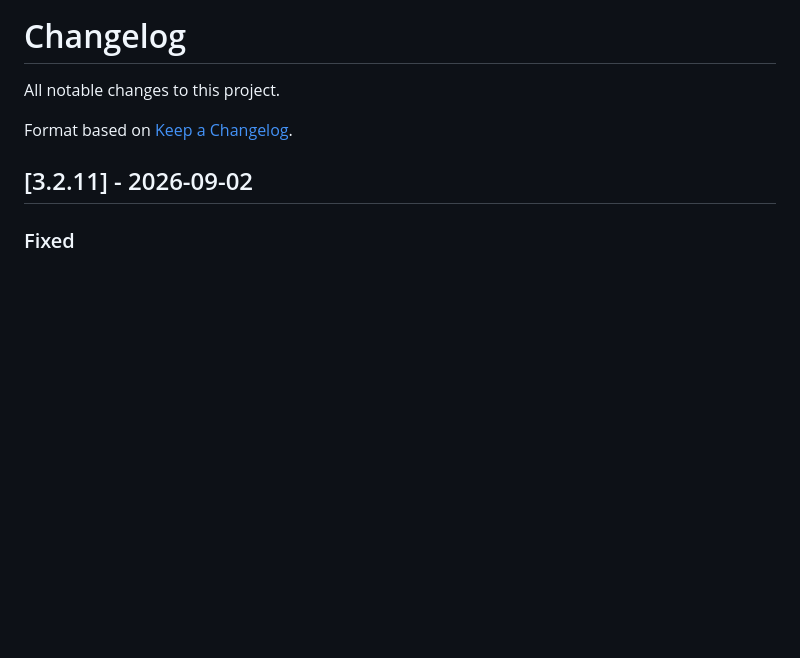
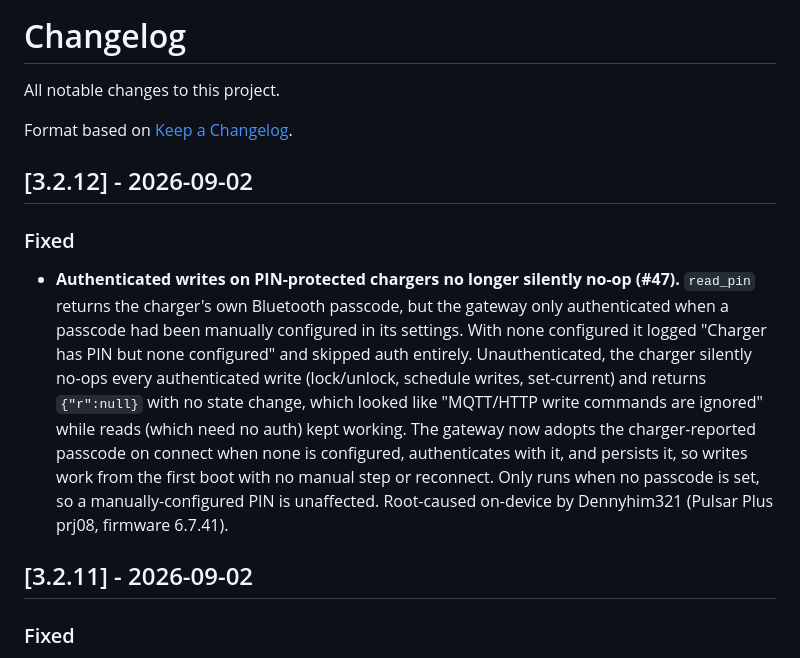
Before and after one commit to botts7/esp32-wallbox, a Markdown page: CHANGELOG.md, the part around the change. Drawn GitHub-style; blank space fills up the shorter version.

Commit message:
docs(changelog): add 3.2.12 (adopt charger-reported BLE PIN, #47)
Co-Authored-By: Claude Opus 4.8 <noreply@anthropic.com>
Claude-Session: https://claude.ai/code/session_01Bgc6oX5m7xVV4vsTnsHwoM

```diff
--- a/CHANGELOG.md
+++ b/CHANGELOG.md
@@ -3,6 +3,23 @@
 All notable changes to this project.
 
 Format based on [Keep a Changelog](https://keepachangelog.com/en/1.1.0/).
+
+## [3.2.12] - 2026-09-02
+
+### Fixed
+- **Authenticated writes on PIN-protected chargers no longer silently
+  no-op (#47).** `read_pin` returns the charger's own Bluetooth passcode, but
+  the gateway only authenticated when a passcode had been manually configured
+  in its settings. With none configured it logged "Charger has PIN but none
+  configured" and skipped auth entirely. Unauthenticated, the charger silently
+  no-ops every authenticated write (lock/unlock, schedule writes, set-current)
+  and returns `{"r":null}` with no state change, which looked like "MQTT/HTTP
+  write commands are ignored" while reads (which need no auth) kept working.
+  The gateway now adopts the charger-reported passcode on connect when none is
+  configured, authenticates with it, and persists it, so writes work from the
+  first boot with no manual step or reconnect. Only runs when no passcode is
+  set, so a manually-configured PIN is unaffected. Root-caused on-device by
+  Dennyhim321 (Pulsar Plus prj08, firmware 6.7.41).
 
 ## [3.2.11] - 2026-09-02
 
```
